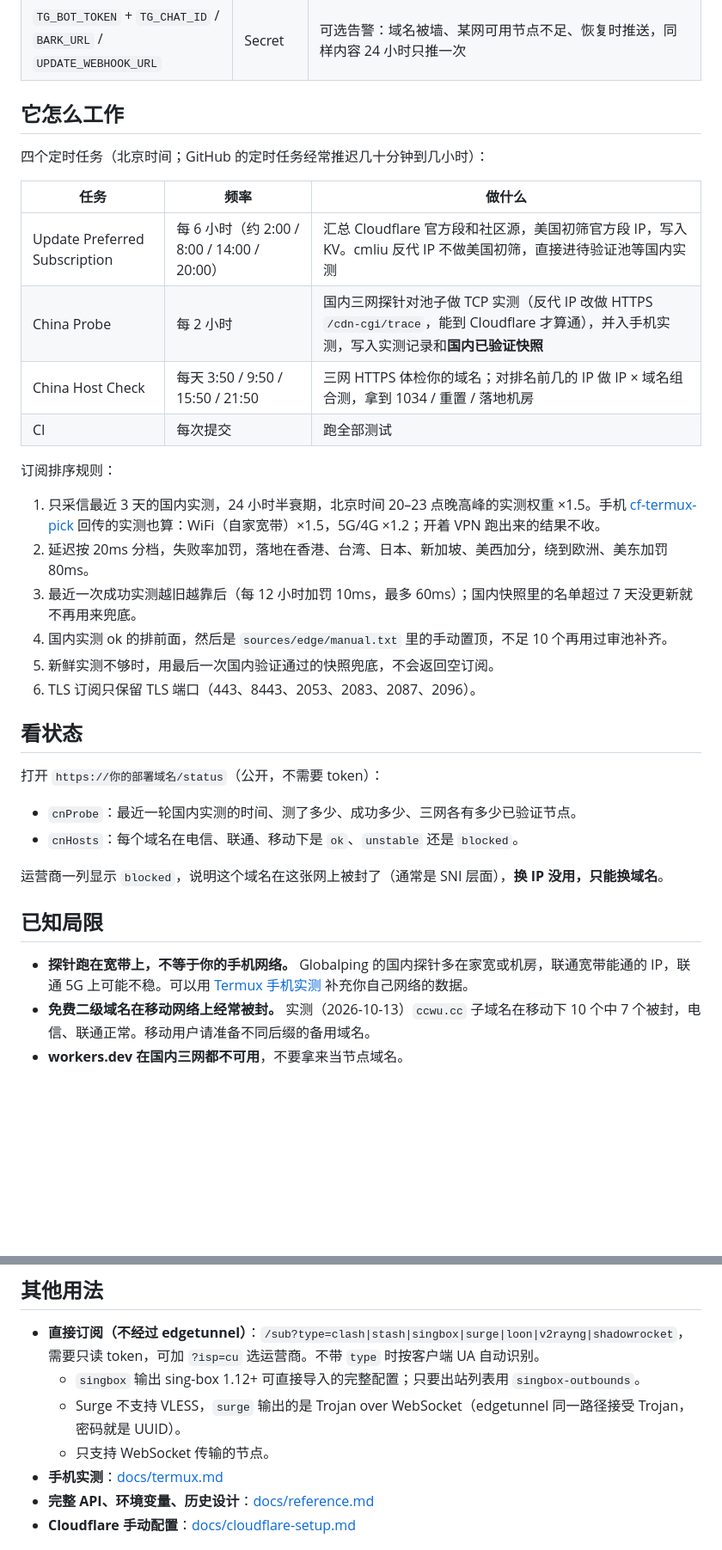
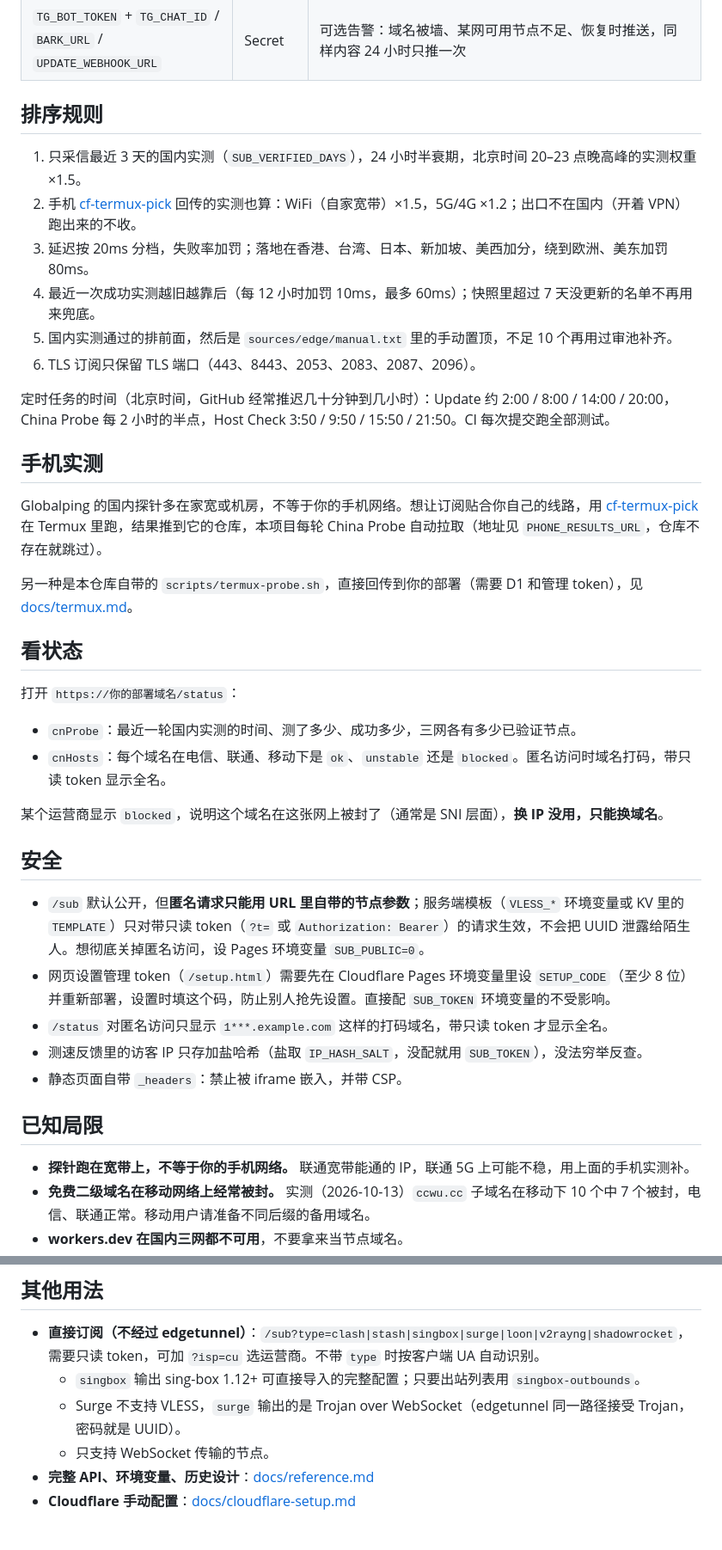
Before and after one commit to LeilaoMi/preferred-sub-generator, a Markdown page: README.md, 2 parts joined by grey strips. Shown at 86% size. GitHub-like rendering; folded sections open; blank space fills up the shorter version.

```diff
--- a/README.md
+++ b/README.md
@@ -90,38 +103,43 @@ edgetunnel 拉取时，本项目返回 30 个 IP，节点参数用占位值（
 
 </details>
 
-## 它怎么工作
+## 排序规则
 
-四个定时任务（北京时间；GitHub 的定时任务经常推迟几十分钟到几小时）：
+1. 只采信最近 3 天的国内实测（`SUB_VERIFIED_DAYS`），24 小时半衰期，北京时间 20–23 点晚高峰的实测权重 ×1.5。
+2. 手机 [cf-termux-pick](https://github.com/LeilaoMi/cf-termux-pick) 回传的实测也算：WiFi（自家宽带）×1.5，5G/4G ×1.2；出口不在国内（开着 VPN）跑出来的不收。
+3. 延迟按 20ms 分档，失败率加罚；落地在香港、台湾、日本、新加坡、美西加分，绕到欧洲、美东加罚 80ms。
+4. 最近一次成功实测越旧越靠后（每 12 小时加罚 10ms，最多 60ms）；快照里超过 7 天没更新的名单不再用来兜底。
+5. 国内实测通过的排前面，然后是 `sources/edge/manual.txt` 里的手动置顶，不足 10 个再用过审池补齐。
+6. TLS 订阅只保留 TLS 端口（443、8443、2053、2083、2087、2096）。
 
-| 任务 | 频率 | 做什么 |
-|---|---|---|
-| Update Preferred Subscription | 每 6 小时（约 2:00 / 8:00 / 14:00 / 20:00） | 汇总 Cloudflare 官方段和社区源，美国初筛官方段 IP，写入 KV。cmliu 反代 IP 不做美国初筛，直接进待验证池等国内实测 |
-| China Probe | 每 2 小时 | 国内三网探针对池子做 TCP 实测（反代 IP 改做 HTTPS `/cdn-cgi/trace`，能到 Cloudflare 才算通），并入手机实测，写入实测记录和**国内已验证快照** |
-| China Host Check | 每天 3:50 / 9:50 / 15:50 / 21:50 | 三网 HTTPS 体检你的域名；对排名前几的 IP 做 IP × 域名组合测，拿到 1034 / 重置 / 落地机房 |
-| CI | 每次提交 | 跑全部测试 |
+定时任务的时间（北京时间，GitHub 经常推迟几十分钟到几小时）：Update 约 2:00 / 8:00 / 14:00 / 20:00，China Probe 每 2 小时的半点，Host Check 3:50 / 9:50 / 15:50 / 21:50。CI 每次提交跑全部测试。
 
-订阅排序规则：
+## 手机实测
 
-1. 只采信最近 3 天的国内实测，24 小时半衰期，北京时间 20–23 点晚高峰的实测权重 ×1.5。手机 [cf-termux-pick](https://github.com/LeilaoMi/cf-termux-pick) 回传的实测也算：WiFi（自家宽带）×1.5，5G/4G ×1.2；开着 VPN 跑出来的结果不收。
-2. 延迟按 20ms 分档，失败率加罚，落地在香港、台湾、日本、新加坡、美西加分，绕到欧洲、美东加罚 80ms。
-3. 最近一次成功实测越旧越靠后（每 12 小时加罚 10ms，最多 60ms）；国内快照里的名单超过 7 天没更新就不再用来兜底。
-4. 国内实测 ok 的排前面，然后是 `sources/edge/manual.txt` 里的手动置顶，不足 10 个再用过审池补齐。
-5. 新鲜实测不够时，用最后一次国内验证通过的快照兜底，不会返回空订阅。
-6. TLS 订阅只保留 TLS 端口（443、8443、2053、2083、2087、2096）。
+Globalping 的国内探针多在家宽或机房，不等于你的手机网络。想让订阅贴合你自己的线路，用 [cf-termux-pick](https://github.com/LeilaoMi/cf-termux-pick) 在 Termux 里跑，结果推到它的仓库，本项目每轮 China Probe 自动拉取（地址见 `PHONE_RESULTS_URL`，仓库不存在就跳过）。
+
+另一种是本仓库自带的 `scripts/termux-probe.sh`，直接回传到你的部署（需要 D1 和管理 token），见 [docs/termux.md](docs/termux.md)。
 
 ## 看状态
 
-打开 `https://你的部署域名/status`（公开，不需要 token）：
+打开 `https://你的部署域名/status`：
 
-- `cnProbe`：最近一轮国内实测的时间、测了多少、成功多少、三网各有多少已验证节点。
-- `cnHosts`：每个域名在电信、联通、移动下是 `ok`、`unstable` 还是 `blocked`。
+- `cnProbe`：最近一轮国内实测的时间、测了多少、成功多少，三网各有多少已验证节点。
+- `cnHosts`：每个域名在电信、联通、移动下是 `ok`、`unstable` 还是 `blocked`。匿名访问时域名打码，带只读 token 显示全名。
 
-运营商一列显示 `blocked`，说明这个域名在这张网上被封了（通常是 SNI 层面），**换 IP 没用，只能换域名**。
+某个运营商显示 `blocked`，说明这个域名在这张网上被封了（通常是 SNI 层面），**换 IP 没用，只能换域名**。
+
+## 安全
+
+- `/sub` 默认公开，但**匿名请求只能用 URL 里自带的节点参数**；服务端模板（`VLESS_*` 环境变量或 KV 里的 `TEMPLATE`）只对带只读 token（`?t=` 或 `Authorization: Bearer`）的请求生效，不会把 UUID 泄露给陌生人。想彻底关掉匿名访问，设 Pages 环境变量 `SUB_PUBLIC=0`。
+- 网页设置管理 token（`/setup.html`）需要先在 Cloudflare Pages 环境变量里设 `SETUP_CODE`（至少 8 位）并重新部署，设置时填这个码，防止别人抢先设置。直接配 `SUB_TOKEN` 环境变量的不受影响。
+- `/status` 对匿名访问只显示 `1***.example.com` 这样的打码域名，带只读 token 才显示全名。
+- 测速反馈里的访客 IP 只存加盐哈希（盐取 `IP_HASH_SALT`，没配就用 `SUB_TOKEN`），没法穷举反查。
+- 静态页面自带 `_headers`：禁止被 iframe 嵌入，并带 CSP。
 
 ## 已知局限
 
-- **探针跑在宽带上，不等于你的手机网络。** Globalping 的国内探针多在家宽或机房，联通宽带能通的 IP，联通 5G 上可能不稳。可以用 [Termux 手机实测](docs/termux.md) 补充你自己网络的数据。
+- **探针跑在宽带上，不等于你的手机网络。** 联通宽带能通的 IP，联通 5G 上可能不稳，用上面的手机实测补。
 - **免费二级域名在移动网络上经常被封。** 实测（2026-10-13）`ccwu.cc` 子域名在移动下 10 个中 7 个被封，电信、联通正常。移动用户请准备不同后缀的备用域名。
 - **workers.dev 在国内三网都不可用**，不要拿来当节点域名。
 - **美国能通不代表国内能通。** 同一个 IP 配同一个域名，美国返回 200，国内可能返回 1034。
@@ -143,7 +161,6 @@ edgetunnel 拉取时，本项目返回 30 个 IP，节点参数用占位值（
   - `singbox` 输出 sing-box 1.12+ 可直接导入的完整配置；只要出站列表用 `singbox-outbounds`。
   - Surge 不支持 VLESS，`surge` 输出的是 Trojan over WebSocket（edgetunnel 同一路径接受 Trojan，密码就是 UUID）。
   - 只支持 WebSocket 传输的节点。
-- **手机实测**：[docs/termux.md](docs/termux.md)
 - **完整 API、环境变量、历史设计**：[docs/reference.md](docs/reference.md)
 - **Cloudflare 手动配置**：[docs/cloudflare-setup.md](docs/cloudflare-setup.md)
 
```
Also changed, not shown: other parts of README.md (+44 -31 lines).
